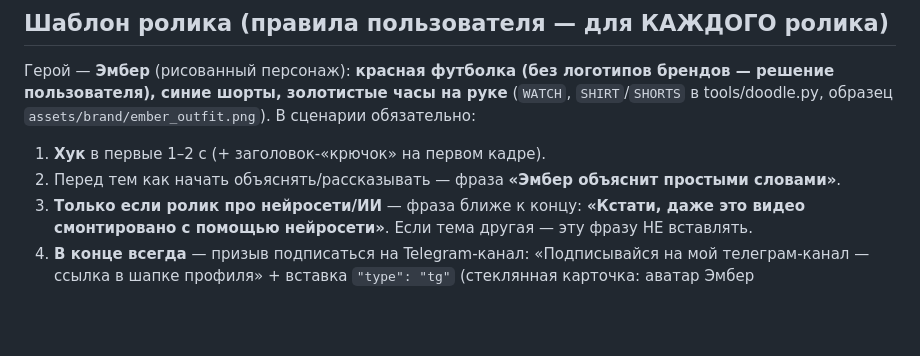
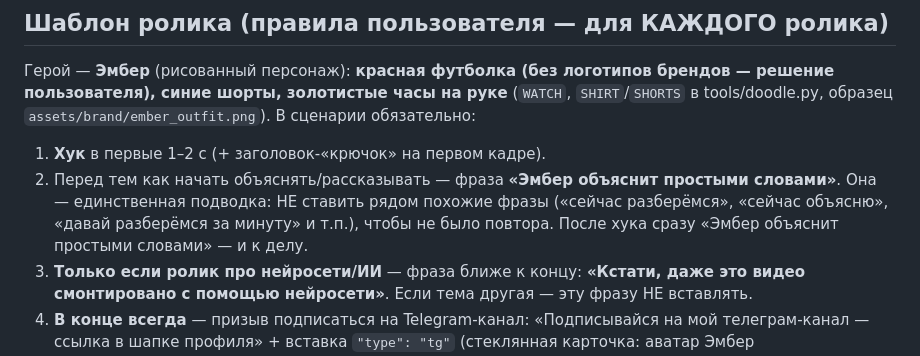
Before and after one commit to ILYA675267/INSTA, a Markdown page: CLAUDE.md, the part around the change. GitHub-like rendering; blank space fills up the shorter version.

Commit message:
CLAUDE.md: no duplicate lead-in phrases next to 'Эмбер объяснит простыми словами'
Co-Authored-By: Claude Opus 5.5 <noreply@anthropic.com>
Claude-Session: https://claude.ai/code/session_01LuywcrQ8m81kgBJWFdLMy8

```diff
--- a/CLAUDE.md
+++ b/CLAUDE.md
@@ -12,7 +12,9 @@ Reels 9:16, 1080×1920, ~30 с. Основной стиль — **дудл**: н
 ## Шаблон ролика (правила пользователя — для КАЖДОГО ролика)
 Герой — **Эмбер** (рисованный персонаж): **красная футболка (без логотипов брендов — решение пользователя), синие шорты, золотистые часы на руке** (`WATCH`, `SHIRT`/`SHORTS` в tools/doodle.py, образец `assets/brand/ember_outfit.png`). В сценарии обязательно:
 1. **Хук** в первые 1–2 с (+ заголовок-«крючок» на первом кадре).
-2. Перед тем как начать объяснять/рассказывать — фраза **«Эмбер объяснит простыми словами»**.
+2. Перед тем как начать объяснять/рассказывать — фраза **«Эмбер объяснит простыми словами»**. Она — единственная
+   подводка: НЕ ставить рядом похожие фразы («сейчас разберёмся», «сейчас объясню», «давай разберёмся за минуту» и т.п.),
+   чтобы не было повтора. После хука сразу «Эмбер объяснит простыми словами» — и к делу.
 3. **Только если ролик про нейросети/ИИ** — фраза ближе к концу: **«Кстати, даже это видео смонтировано с помощью нейросети»**.
    Если тема другая — эту фразу НЕ вставлять.
 4. **В конце всегда** — призыв подписаться на Telegram-канал: «Подписывайся на мой телеграм-канал — ссылка в шапке
```
